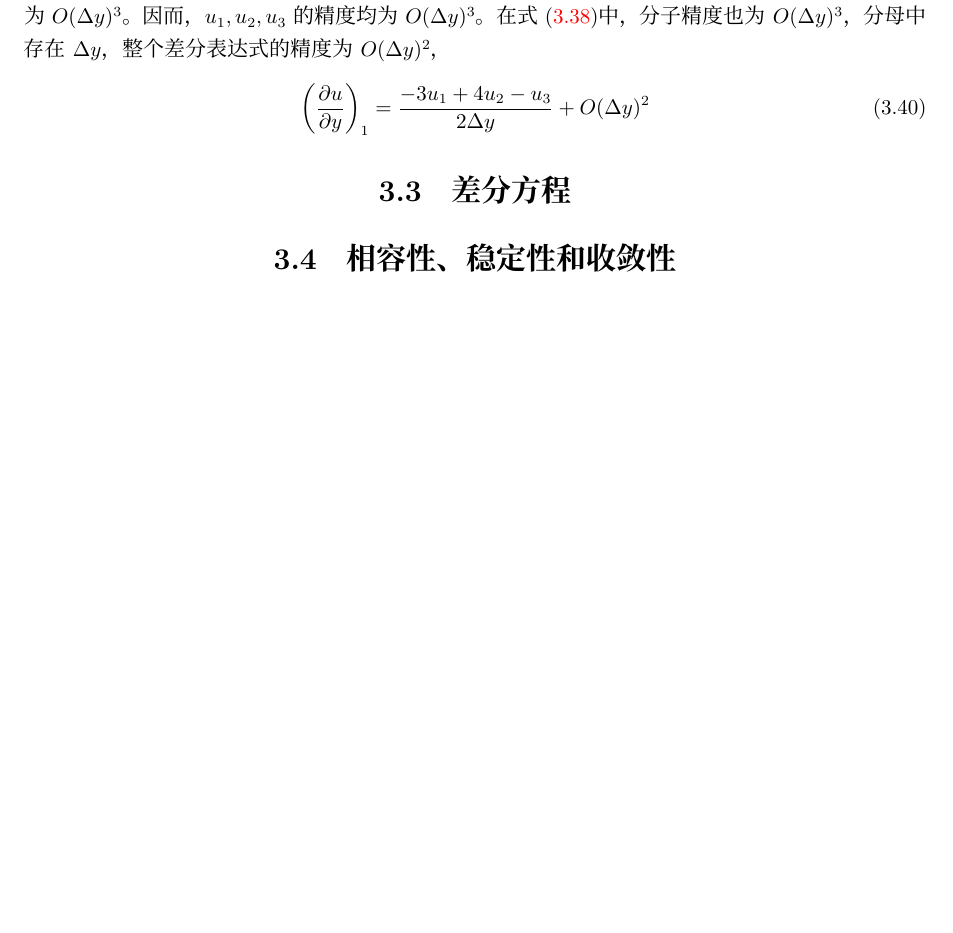
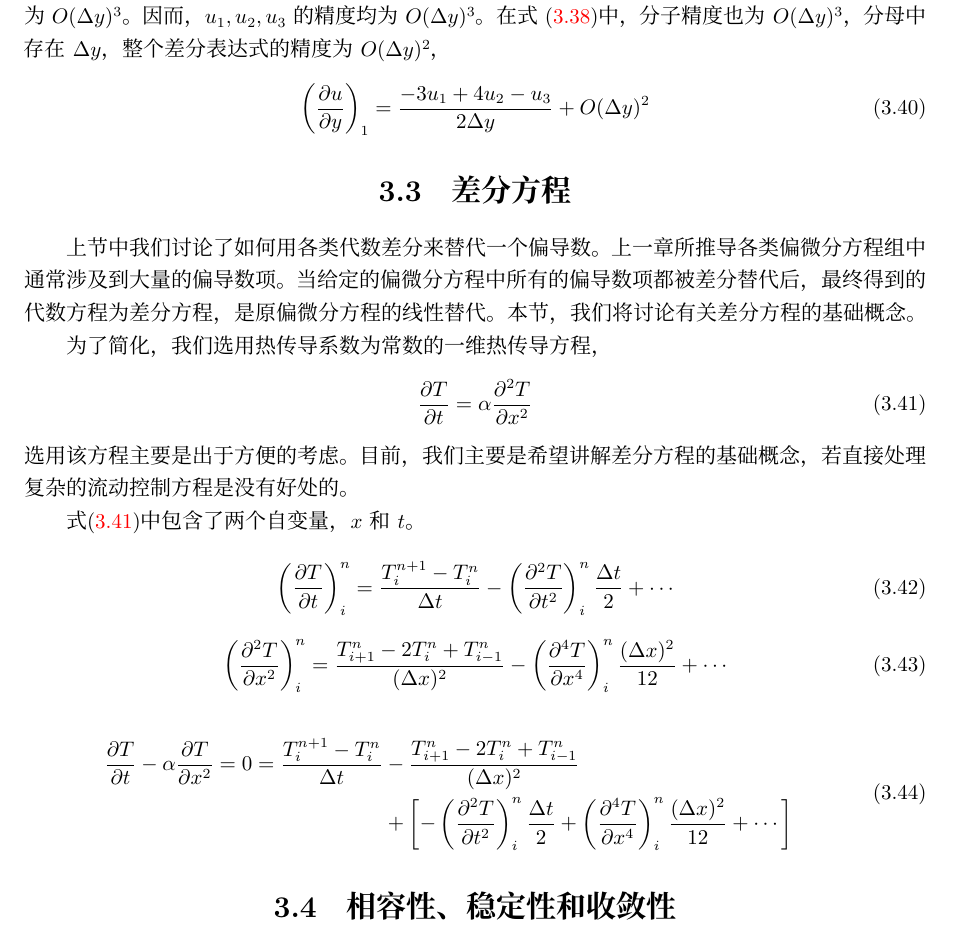
Before and after one commit to dl-wuhee/CHD, a LaTeX book (book/main.tex, which reads book/ch03.tex): part of page 25 of 31, cut so that both start at the same text, the shorter picture padded with empty space. Compiled offline with XeLaTeX; a missing font is replaced by an installed copy or a similar font.

Commit message:
start difference equation

```diff
--- a/book/ch03.tex
+++ b/book/ch03.tex
@@ -806,4 +806,83 @@ $u_{1},u_{2},u_{3}$的精度均为$O(\Delta y)^{3}$。在式
 \end{equation}
 
 \section{差分方程}
+上节中我们讨论了如何用各类代数差分来替代一个偏导数。上一章所推导各类偏微分方程组
+中通常涉及到大量的偏导数项。当给定的偏微分方程中所有的偏导数项都被差分替代后，最
+终得到的代数方程为差分方程，是原偏微分方程的线性替代。本节，我们将讨论有关差分方
+程的基础概念。
+
+为了简化，我们选用热传导系数为常数的一维热传导方程，
+\begin{equation}
+\frac{\partial T}{\partial t}
+=
+\alpha
+\frac{\partial^{2} T}{\partial x^{2}}
+\label{EqBD_1dhce}
+\end{equation}
+选用该方程主要是出于方便的考虑。目前，我们主要是希望讲解差分方程的基础概念，若直接
+处理复杂的流动控制方程是没有好处的。
+
+式\eqref{EqBD_1dhce}中包含了两个自变量，$x$和$t$。
+
+\begin{equation}
+  \left(
+    \frac{\partial T}{\partial t}
+  \right)_{i}^{n}
+  =
+  \frac{T_{i}^{n+1}-T_{i}^{n}}{\Delta t}
+  -
+  \left(
+    \frac{\partial^{2} T}{\partial t^{2}}
+  \right)_{i}^{n}
+  \frac{\Delta t}{2}
+  +
+  \cdots
+\end{equation}
+
+\begin{equation}
+  \left(
+    \frac{\partial^{2} T}{\partial x^{2}}
+  \right)_{i}^{n}
+  =
+  \frac{T_{i+1}^{n}-2T_{i}^{n}+T_{i-1}^{n}}{(\Delta x)^2}
+  -
+  \left(
+    \frac{\partial^{4} T}{\partial x^{4}}
+  \right)_{i}^{n}
+  \frac{(\Delta x)^{2}}{12}
+  +
+  \cdots
+\end{equation}
+
+\begin{equation}
+  \begin{aligned}
+    \frac{\partial T}{\partial t}
+    -
+    \alpha
+    \frac{\partial T}{\partial x^{2}}
+    =
+    0
+    =
+    \frac{T_{i}^{n+1}-T_{i}^{n}}{\Delta t}
+    &-
+    \frac{T_{i+1}^{n}-2T_{i}^{n}+T_{i-1}^{n}}{(\Delta x)^2}
+    \\
+    &+
+    \left[
+      -
+      \left(
+        \frac{\partial^{2} T}{\partial t^{2}}
+      \right)_{i}^{n}
+      \frac{\Delta t}{2}
+      +
+      \left(
+        \frac{\partial^{4} T}{\partial x^{4}}
+      \right)_{i}^{n}
+      \frac{(\Delta x)^{2}}{12}
+      +
+      \cdots
+    \right]
+  \end{aligned}
+\end{equation}
+
 \section{相容性、稳定性和收敛性}
```
Also changed, not shown: book/main.pdf.
